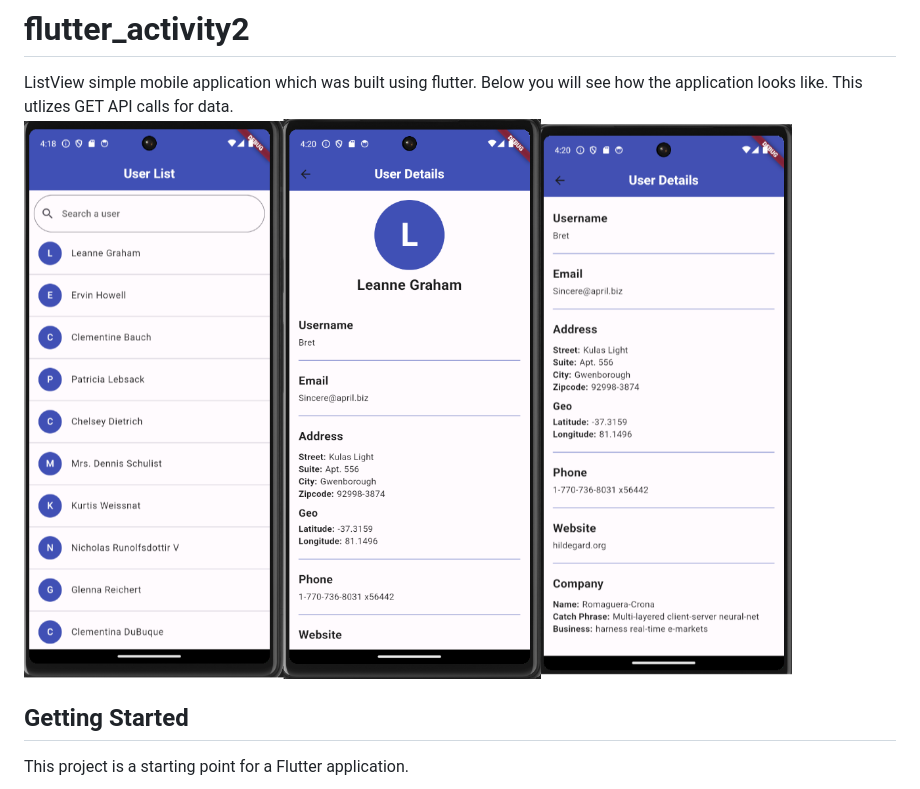
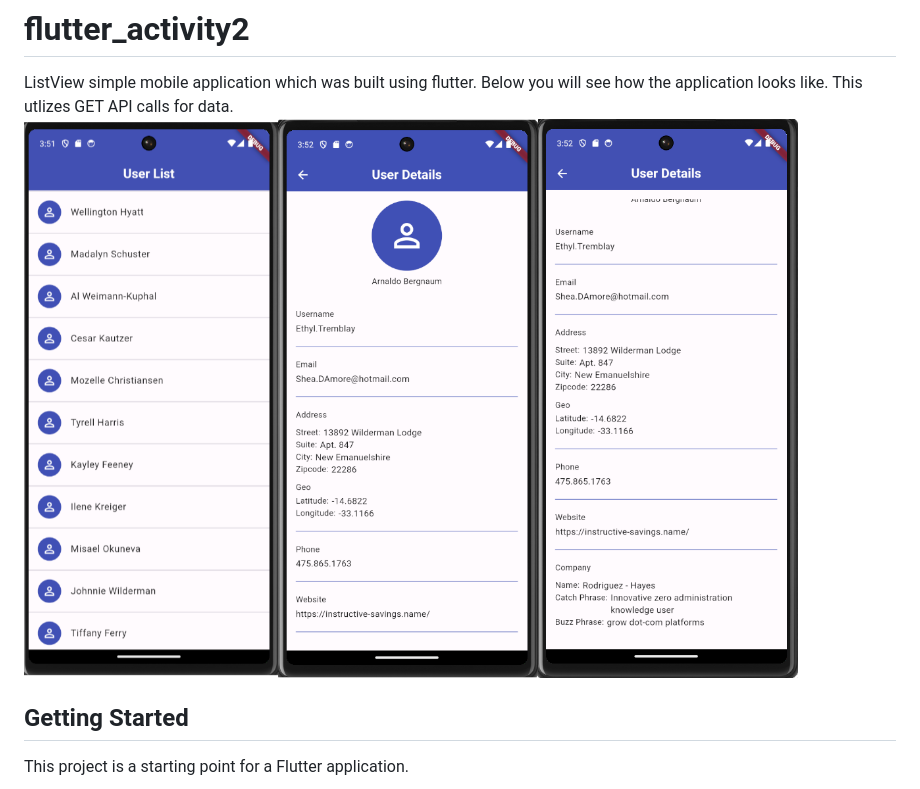
Before and after one commit to toffergig/FlutterAct2, a Markdown page: README.md, the part around the change. Rendered like a GitHub page; pictures changed too: images/MergedImages2.png (added).

Commit message:
intial commit

```diff
--- a/README.md
+++ b/README.md
@@ -1,7 +1,7 @@
 # flutter_activity2
 
 ListView simple mobile application which was built using flutter. Below you will see how the application looks like. This utlizes GET API calls for data.\
-![Image Name](images/MergedImages.png)
+![Image Name](images/MergedImages2.png)
 
 ## Getting Started
 
```
Also changed, not shown: images/finaluserdetails1.png (added), images/finaluserdetails2.png (added), images/finaluserlist.png (added).
